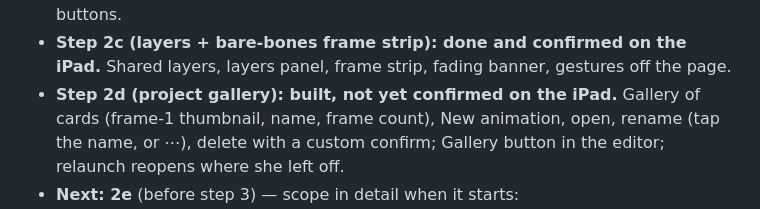
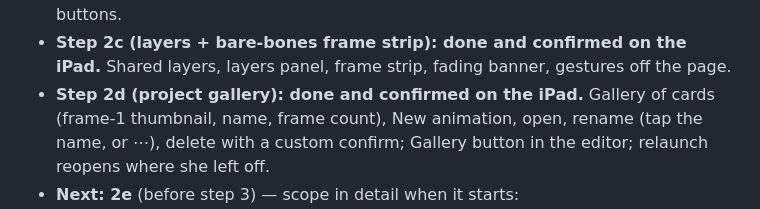
Before and after one commit to bcrossley712/parapara, a Markdown page: PROJECT_NOTES.md, the part around the change. GitHub-like rendering.

Commit message:
Updated notes for completion of 2d

```diff
--- a/PROJECT_NOTES.md
+++ b/PROJECT_NOTES.md
@@ -97,7 +97,7 @@ icon, manifest `name`/`short_name`, and repo copy.
 - **Step 2c (layers + bare-bones frame strip): done and confirmed on
   the iPad.** Shared layers, layers panel, frame strip, fading banner,
   gestures off the page.
-- **Step 2d (project gallery): built, not yet confirmed on the iPad.**
+- **Step 2d (project gallery): done and confirmed on the iPad.**
   Gallery of cards (frame-1 thumbnail, name, frame count), New
   animation, open, rename (tap the name, or ⋯), delete with a custom
   confirm; Gallery button in the editor; relaunch reopens where she
```
